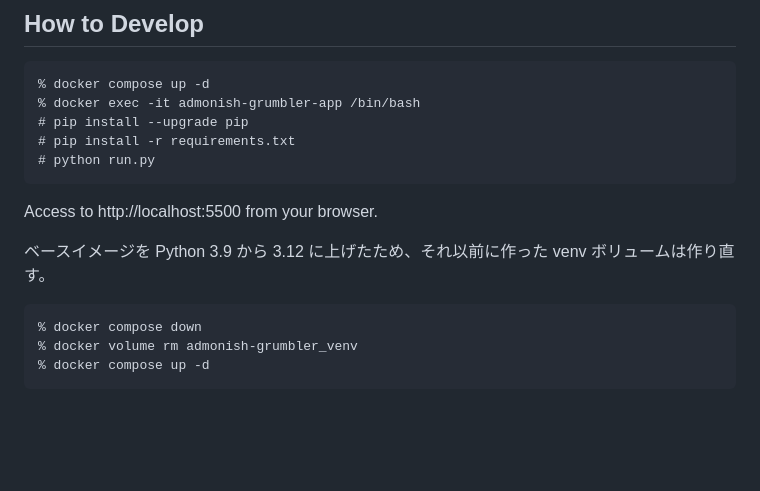
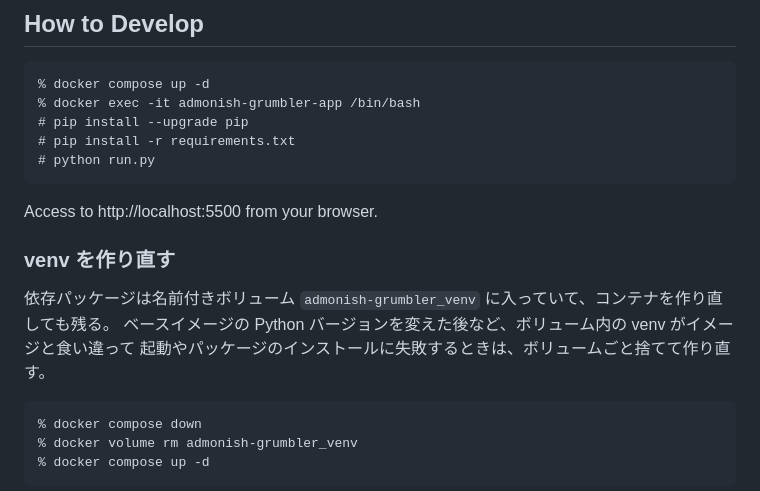
Before and after one commit to bon10/admonish-grumbler, a Markdown page: README.md, the part around the change. GitHub-like rendering; blank space fills up the shorter version.

Commit message:
READMEにvenvの作り直し手順を追記

````diff
--- a/README.md
+++ b/README.md
@@ -24,7 +24,11 @@ Tweets are stored in MongoDB.
 
 Access to http://localhost:5500 from your browser.
 
-ベースイメージを Python 3.9 から 3.12 に上げたため、それ以前に作った venv ボリュームは作り直す。
+### venv を作り直す
+
+依存パッケージは名前付きボリューム `admonish-grumbler_venv` に入っていて、コンテナを作り直しても残る。
+ベースイメージの Python バージョンを変えた後など、ボリューム内の venv がイメージと食い違って
+起動やパッケージのインストールに失敗するときは、ボリュームごと捨てて作り直す。
 
 ```
 % docker compose down
````
